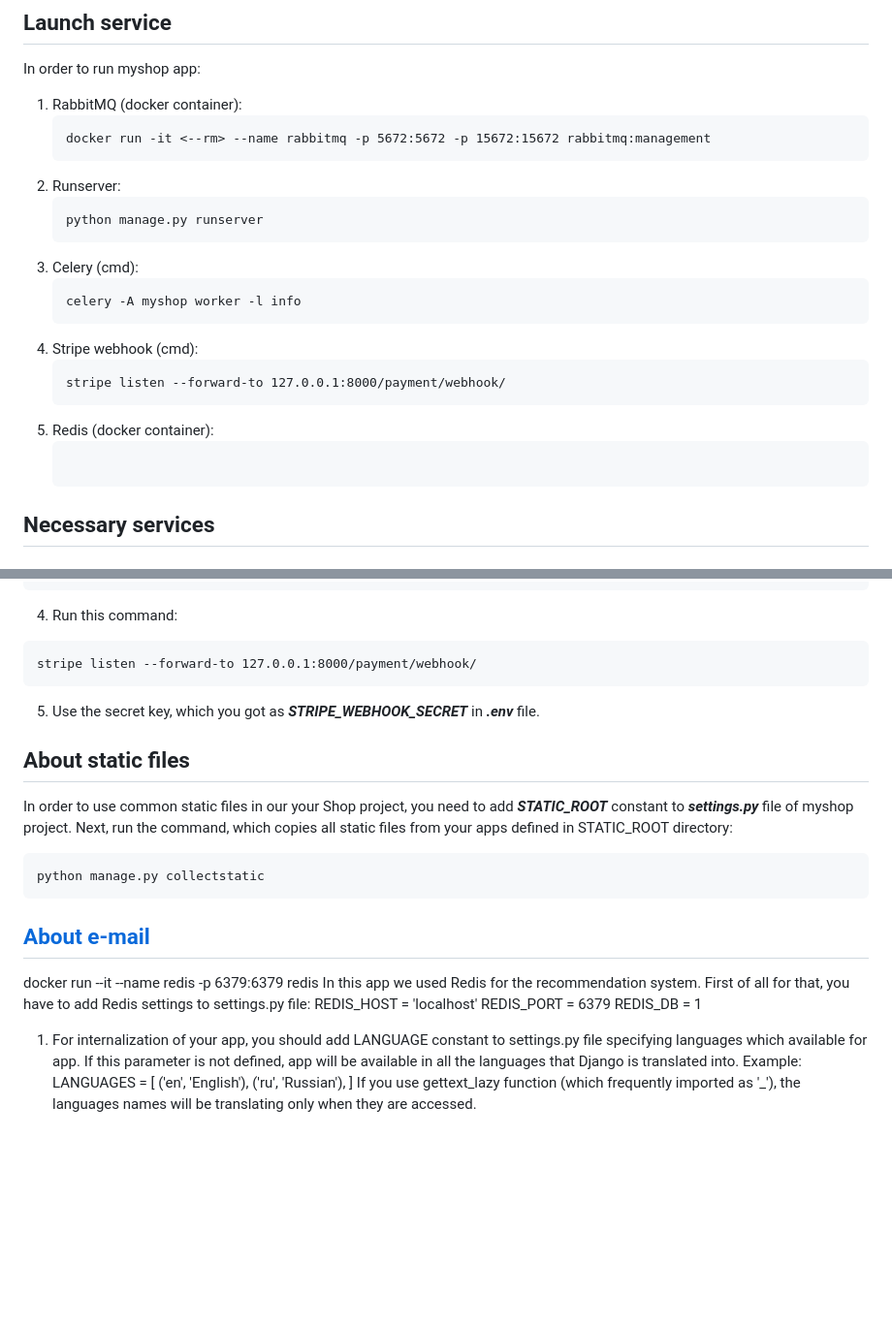
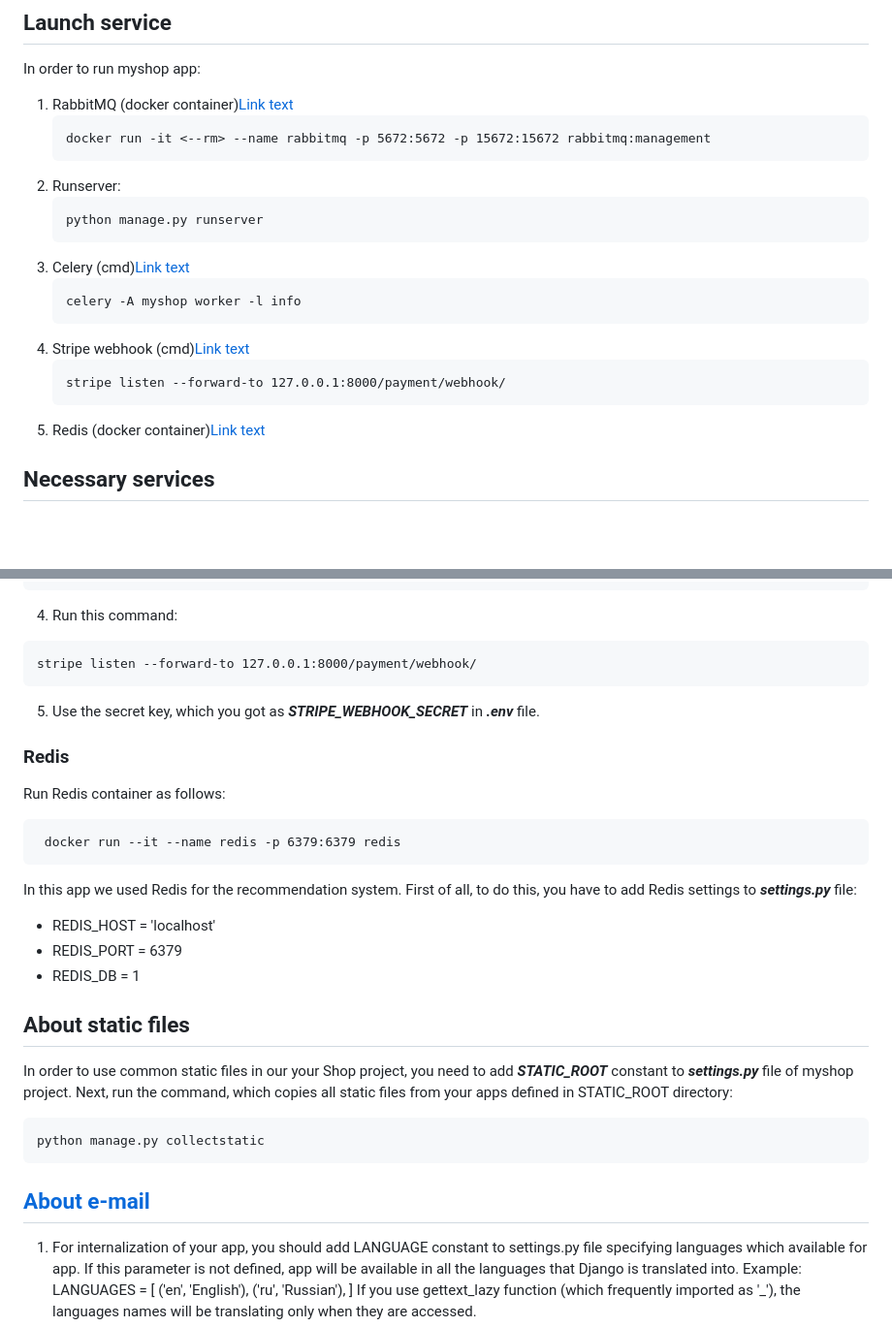
Before and after one commit to DeMonA1/Shop, a Markdown page: README.md, 2 parts joined by grey strips. Shown: that part at 97% size. GitHub-like rendering; blank space fills up the shorter version.

````diff
--- a/README.md
+++ b/README.md
@@ -6,20 +6,19 @@
 ## Launch service
 In order to run myshop app:
 
-1. RabbitMQ (docker container):
+1. RabbitMQ (docker container)[Link text](#rabbitmq)
    ```
    docker run -it <--rm> --name rabbitmq -p 5672:5672 -p 15672:15672 rabbitmq:management
 2. Runserver:
    ```
    python manage.py runserver
-3. Celery (cmd):
+3. Celery (cmd)[Link text](#celery)
    ```
    celery -A myshop worker -l info
-4. Stripe webhook (cmd):
+4. Stripe webhook (cmd)[Link text](#stripe)
    ```
    stripe listen --forward-to 127.0.0.1:8000/payment/webhook/
-6. Redis (docker container):
-    ```
+6. Redis (docker container)[Link text](#redis)
 
 ## Necessary services
 
@@ -78,6 +77,17 @@ stripe listen --forward-to 127.0.0.1:8000/payment/webhook/
 5. Use the secret key, which you got as ***STRIPE_WEBHOOK_SECRET***
 in ***.env*** file.
 
+### Redis
+Run Redis container as follows:
+```
+ docker run --it --name redis -p 6379:6379 redis
+```
+In this app we used Redis for the recommendation system. First of all, to do this,
+you have to add Redis settings to ***settings.py*** file:
+- REDIS_HOST = 'localhost'
+- REDIS_PORT = 6379
+- REDIS_DB = 1
+
 ## About static files
 In order to use common static files in our your Shop project, you need
 to add ***STATIC_ROOT*** constant to ***settings.py*** file of myshop project.
@@ -90,11 +100,7 @@ python manage.py collectstatic
 ## [About e-mail](https://github.com/DeMonA1/MyBlog__Django/blob/main/README.md#dart-settings)
 
 
- docker run --it --name redis -p 6379:6379 redis
-In this app we used Redis for the recommendation system. First of all for that, you have to add Redis settings to settings.py file:
-REDIS_HOST = 'localhost'
-REDIS_PORT = 6379
-REDIS_DB = 1
+
 
 1. For internalization of your app, you should add LANGUAGE constant
 to settings.py file specifying languages which available for app. If this parameter is not defined, app will be available in all the languages that Django is translated into. Example:
````
